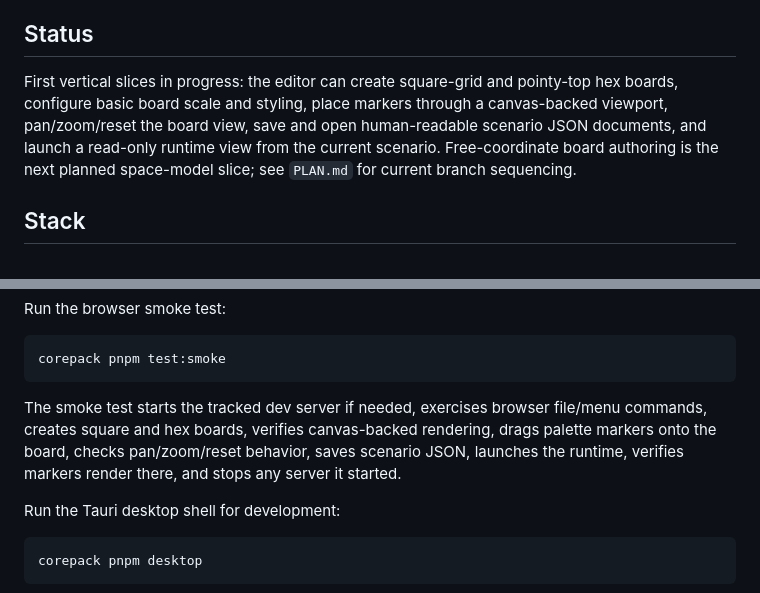
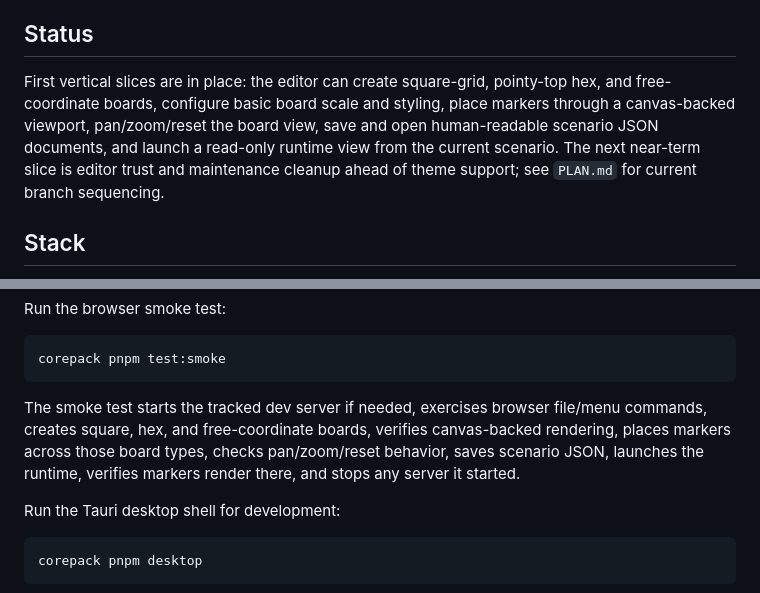
Before and after one commit to ajeless/fieldcraft, a Markdown page: README.md, 2 parts joined by grey strips. Rendered like a GitHub page.

Commit message:
Update plan for editor trust cleanup

````diff
--- a/README.md
+++ b/README.md
@@ -8,7 +8,7 @@ Fieldcraft aims to be an editor-first environment for designing, play-testing, a
 
 ## Status
 
-First vertical slices in progress: the editor can create square-grid and pointy-top hex boards, configure basic board scale and styling, place markers through a canvas-backed viewport, pan/zoom/reset the board view, save and open human-readable scenario JSON documents, and launch a read-only runtime view from the current scenario. Free-coordinate board authoring is the next planned space-model slice; see `PLAN.md` for current branch sequencing.
+First vertical slices are in place: the editor can create square-grid, pointy-top hex, and free-coordinate boards, configure basic board scale and styling, place markers through a canvas-backed viewport, pan/zoom/reset the board view, save and open human-readable scenario JSON documents, and launch a read-only runtime view from the current scenario. The next near-term slice is editor trust and maintenance cleanup ahead of theme support; see `PLAN.md` for current branch sequencing.
 
 ## Stack
 
@@ -108,7 +108,7 @@ Run the browser smoke test:
 corepack pnpm test:smoke
 ```
 
-The smoke test starts the tracked dev server if needed, exercises browser file/menu commands, creates square and hex boards, verifies canvas-backed rendering, drags palette markers onto the board, checks pan/zoom/reset behavior, saves scenario JSON, launches the runtime, verifies markers render there, and stops any server it started.
+The smoke test starts the tracked dev server if needed, exercises browser file/menu commands, creates square, hex, and free-coordinate boards, verifies canvas-backed rendering, places markers across those board types, checks pan/zoom/reset behavior, saves scenario JSON, launches the runtime, verifies markers render there, and stops any server it started.
 
 Run the Tauri desktop shell for development:
 
````
Also changed, not shown: PLAN.md (+21 -8 lines).
